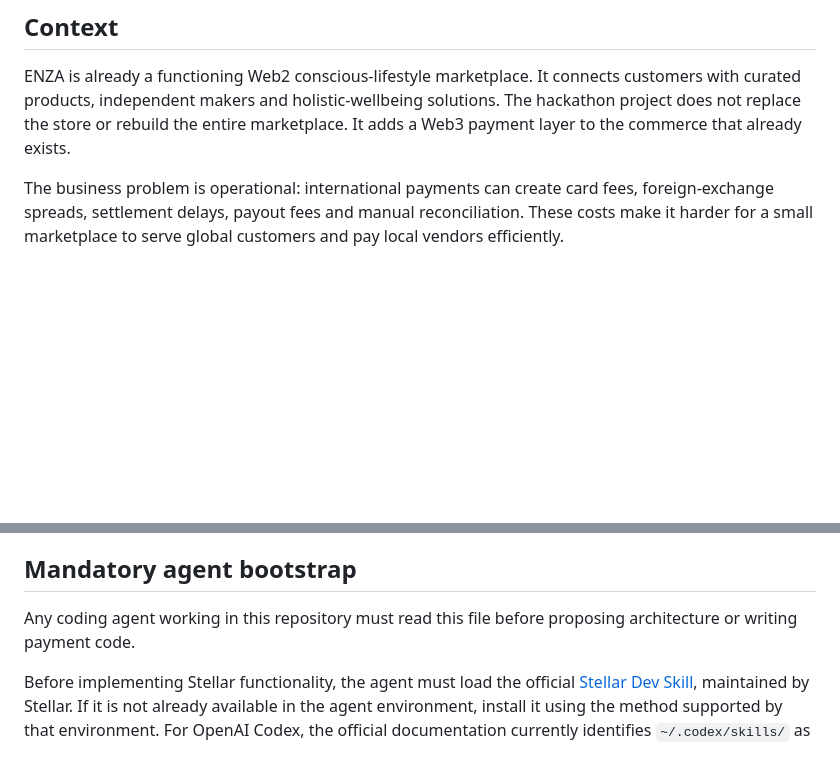
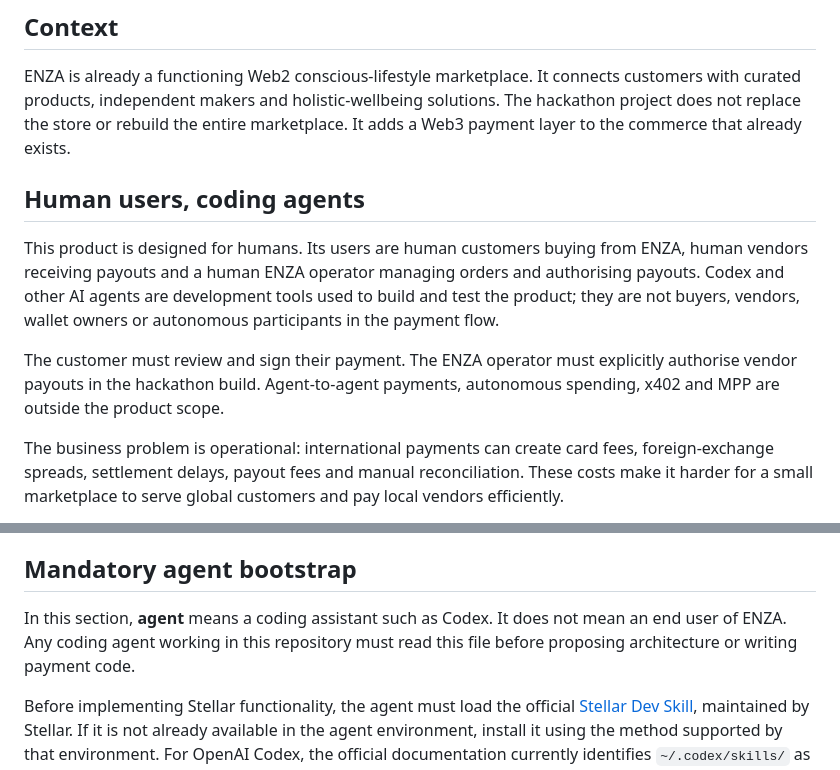
Before and after one commit to FernandoMay/enza, a Markdown page: thesis.md, 2 parts joined by grey strips. Drawn GitHub-style; blank space fills up the shorter version.

Commit message:
Clarify ENZA is a human-facing payment workflow

```diff
--- a/thesis.md
+++ b/thesis.md
@@ -7,6 +7,12 @@ ENZA will add a Stellar-based USDC payment and vendor-payout plugin to its exist
 ## Context
 
 ENZA is already a functioning Web2 conscious-lifestyle marketplace. It connects customers with curated products, independent makers and holistic-wellbeing solutions. The hackathon project does not replace the store or rebuild the entire marketplace. It adds a Web3 payment layer to the commerce that already exists.
+
+## Human users, coding agents
+
+This product is designed for humans. Its users are human customers buying from ENZA, human vendors receiving payouts and a human ENZA operator managing orders and authorising payouts. Codex and other AI agents are development tools used to build and test the product; they are not buyers, vendors, wallet owners or autonomous participants in the payment flow.
+
+The customer must review and sign their payment. The ENZA operator must explicitly authorise vendor payouts in the hackathon build. Agent-to-agent payments, autonomous spending, x402 and MPP are outside the product scope.
 
 The business problem is operational: international payments can create card fees, foreign-exchange spreads, settlement delays, payout fees and manual reconciliation. These costs make it harder for a small marketplace to serve global customers and pay local vendors efficiently.
 
@@ -90,7 +96,7 @@ The MVP is a Stellar-native checkout and payout. Fiat on/off-ramps through ancho
 
 ## Mandatory agent bootstrap
 
-Any coding agent working in this repository must read this file before proposing architecture or writing payment code.
+In this section, **agent** means a coding assistant such as Codex. It does not mean an end user of ENZA. Any coding agent working in this repository must read this file before proposing architecture or writing payment code.
 
 Before implementing Stellar functionality, the agent must load the official [Stellar Dev Skill](https://github.com/stellar/stellar-dev-skill), maintained by Stellar. If it is not already available in the agent environment, install it using the method supported by that environment. For OpenAI Codex, the official documentation currently identifies `~/.codex/skills/` as the skills directory and provides this installation route:
 
```
